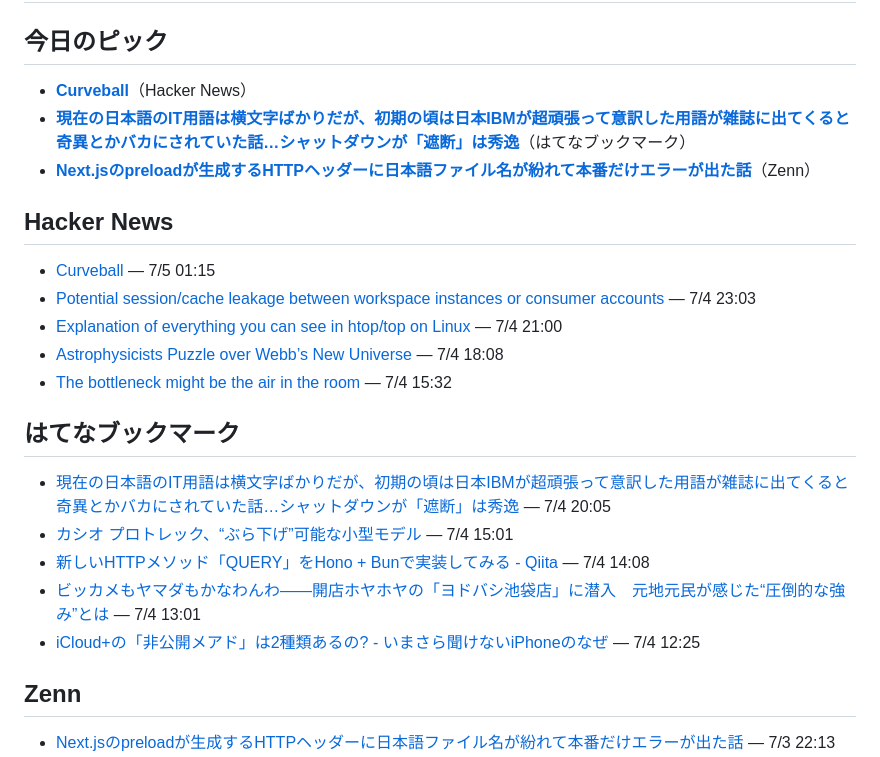
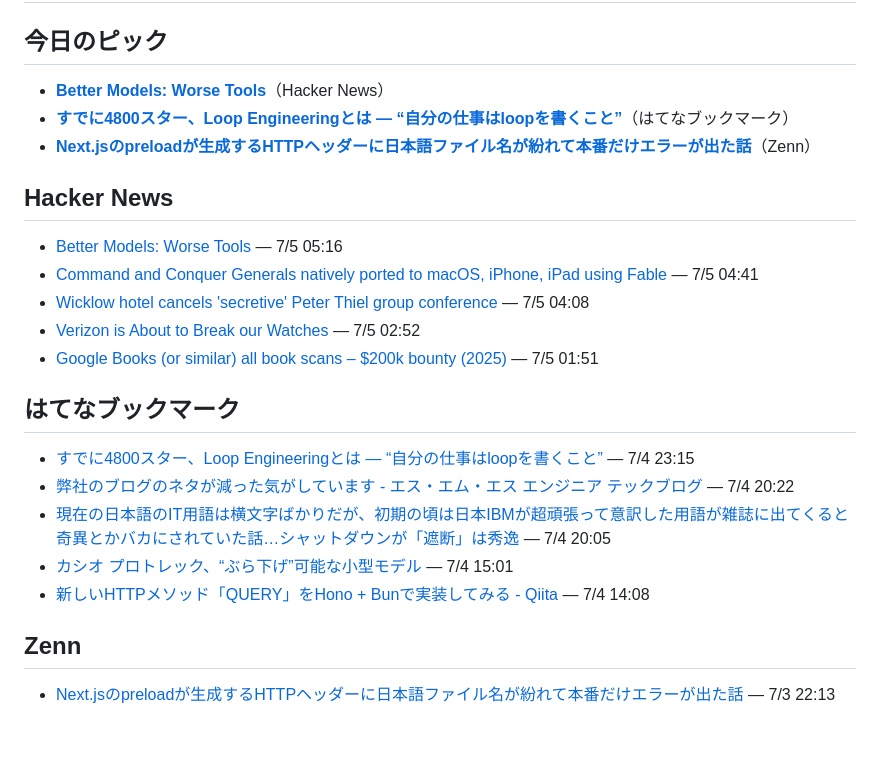
Before and after one commit to DanK217/IndiviNEWS, a Markdown page: digests/2026-07-05.md, the part around the change. GitHub-like rendering; blank space fills up the shorter version.

Commit message:
Add news digest for 2026-07-05

```diff
--- a/digests/2026-07-05.md
+++ b/digests/2026-07-05.md
@@ -2,25 +2,25 @@
 
 ## 今日のピック
 
-- **[Curveball](https://mightyburger.net/projects/curveball/)**（Hacker News）
-- **[現在の日本語のIT用語は横文字ばかりだが、初期の頃は日本IBMが超頑張って意訳した用語が雑誌に出てくると奇異とかバカにされていた話…シャットダウンが「遮断」は秀逸](https://togetter.com/li/2716883)**（はてなブックマーク）
+- **[Better Models: Worse Tools](https://lucumr.pocoo.org/2026/7/4/better-models-worse-tools/)**（Hacker News）
+- **[すでに4800スター、Loop Engineeringとは — “自分の仕事はloopを書くこと”](https://zenn.dev/acntechjp/articles/0c63b5b08bbdb9)**（はてなブックマーク）
 - **[Next.jsのpreloadが生成するHTTPヘッダーに日本語ファイル名が紛れて本番だけエラーが出た話](https://zenn.dev/hidechannu/articles/20260703-japanese-filename-bytestring)**（Zenn）
 
 ## Hacker News
 
-- [Curveball](https://mightyburger.net/projects/curveball/) — 7/5 01:15
-- [Potential session/cache leakage between workspace instances or consumer accounts](https://github.com/anthropics/claude-code/issues/74066) — 7/4 23:03
-- [Explanation of everything you can see in htop/top on Linux](https://peteris.rocks/blog/htop/) — 7/4 21:00
-- [Astrophysicists Puzzle over Webb’s New Universe](https://www.quantamagazine.org/astrophysicists-puzzle-over-webbs-new-universe-20260702/) — 7/4 18:08
-- [The bottleneck might be the air in the room](https://blog.mikebowler.ca/2026/07/03/co2-and-decision-making/) — 7/4 15:32
+- [Better Models: Worse Tools](https://lucumr.pocoo.org/2026/7/4/better-models-worse-tools/) — 7/5 05:16
+- [Command and Conquer Generals natively ported to macOS, iPhone, iPad using Fable](https://github.com/ammaarreshi/Generals-Mac-iOS-iPad/tree/main) — 7/5 04:41
+- [Wicklow hotel cancels 'secretive' Peter Thiel group conference](https://www.irishtimes.com/ireland/2026/07/03/wicklow-hotel-cancels-secretive-peter-thiel-conference/) — 7/5 04:08
+- [Verizon is About to Break our Watches](https://www.jefftk.com/p/verizon-is-about-to-break-our-watches) — 7/5 02:52
+- [Google Books (or similar) all book scans – $200k bounty (2025)](https://software.annas-archive.gl/AnnaArchivist/annas-archive/-/work_items/234) — 7/5 01:51
 
 ## はてなブックマーク
 
+- [すでに4800スター、Loop Engineeringとは — “自分の仕事はloopを書くこと”](https://zenn.dev/acntechjp/articles/0c63b5b08bbdb9) — 7/4 23:15
+- [弊社のブログのネタが減った気がしています - エス・エム・エス エンジニア テックブログ](https://tech.bm-sms.co.jp/entry/2026/07/02/110000) — 7/4 20:22
 - [現在の日本語のIT用語は横文字ばかりだが、初期の頃は日本IBMが超頑張って意訳した用語が雑誌に出てくると奇異とかバカにされていた話…シャットダウンが「遮断」は秀逸](https://togetter.com/li/2716883) — 7/4 20:05
 - [カシオ プロトレック、“ぶら下げ”可能な小型モデル](https://www.watch.impress.co.jp/docs/news/2121866.html) — 7/4 15:01
 - [新しいHTTPメソッド「QUERY」をHono + Bunで実装してみる - Qiita](https://qiita.com/maaaashi/items/6eefccb7361f64607865) — 7/4 14:08
-- [ビッカメもヤマダもかなわんわ――開店ホヤホヤの「ヨドバシ池袋店」に潜入　元地元民が感じた“圧倒的な強み”とは](https://www.itmedia.co.jp/news/articles/2607/03/news105.html) — 7/4 13:01
-- [iCloud+の「非公開メアド」は2種類あるの? - いまさら聞けないiPhoneのなぜ](https://news.mynavi.jp/article/20260704-iphone_why/) — 7/4 12:25
 
 ## Zenn
 
```
